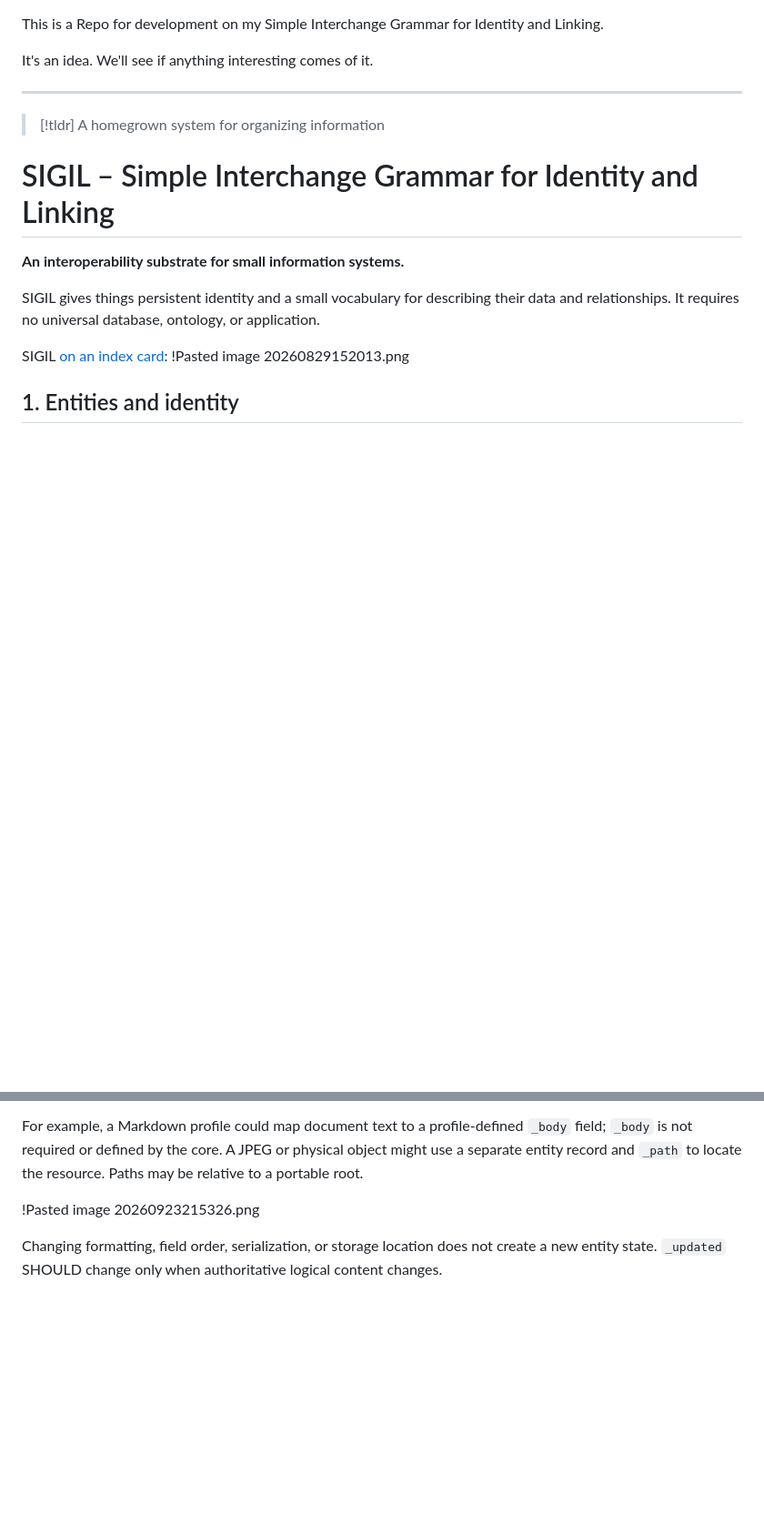
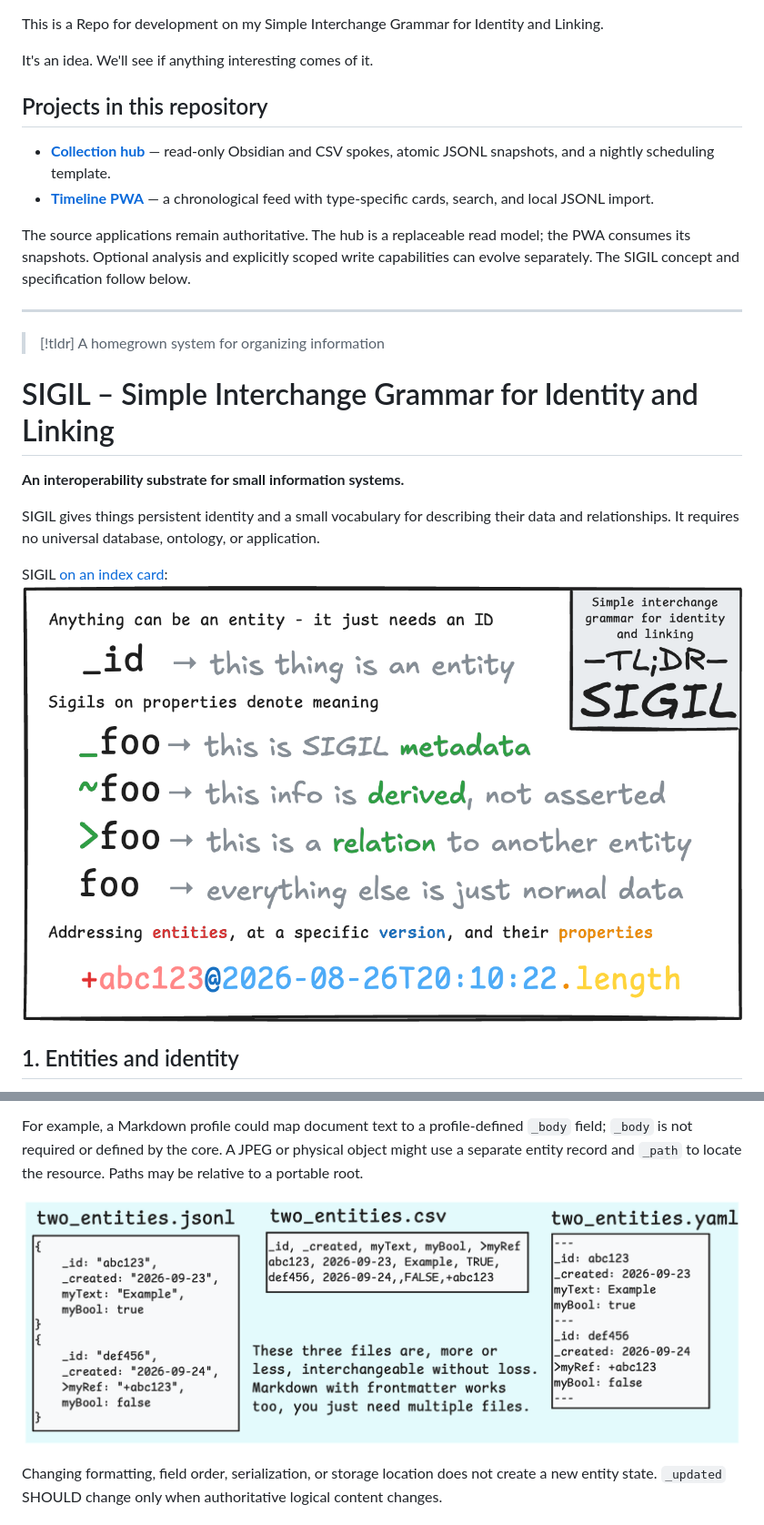
Before and after one commit to aarongilly/sigil, a Markdown page: README.md, 2 parts joined by grey strips. Shown: that part at 91% size. Rendered like a GitHub page; pictures changed too: assets/equivalency.png (added), assets/image.png (added); blank space fills up the shorter version.

```diff
--- a/README.md
+++ b/README.md
@@ -1,6 +1,13 @@
 This is a Repo for development on my Simple Interchange Grammar for Identity and Linking.
 
 It's an idea. We'll see if anything interesting comes of it.
+
+## Projects in this repository
+
+- **[Collection hub](collector/README.md)** — read-only Obsidian and CSV spokes, atomic JSONL snapshots, and a nightly scheduling template.
+- **[Timeline PWA](stream-app/README.md)** — a chronological feed with type-specific cards, search, and local JSONL import.
+
+The source applications remain authoritative. The hub is a replaceable read model; the PWA consumes its snapshots. Optional analysis and explicitly scoped write capabilities can evolve separately. The SIGIL concept and specification follow below.
 
 ---
 
@@ -13,7 +20,7 @@ It's an idea. We'll see if anything interesting comes of it.
 SIGIL gives things persistent identity and a small vocabulary for describing their data and relationships. It requires no universal database, ontology, or application.
 
 SIGIL [on an index card](<Index Card Sized Notetaking>):
-!Pasted image 20260829152013.png
+![tldr](assets/image.png)
 
 ## 1. Entities and identity
 
@@ -116,7 +123,7 @@ A profile maps an environment such as Markdown, Obsidian, CSV, or an archive to
 
 For example, a Markdown profile could map document text to a profile-defined `_body` field; `_body` is not required or defined by the core. A JPEG or physical object might use a separate entity record and `_path` to locate the resource. Paths may be relative to a portable root.
 
-!Pasted image 20260923215326.png
+![equivalency](assets/equivalency.png)
 
 Changing formatting, field order, serialization, or storage location does not create a new entity state. `_updated` SHOULD change only when authoritative logical content changes.
 
```
Also changed, not shown: collector/README.md (added, +48 -0 lines), stream-app/README.md (added, +30 -0 lines), 14 other files.
